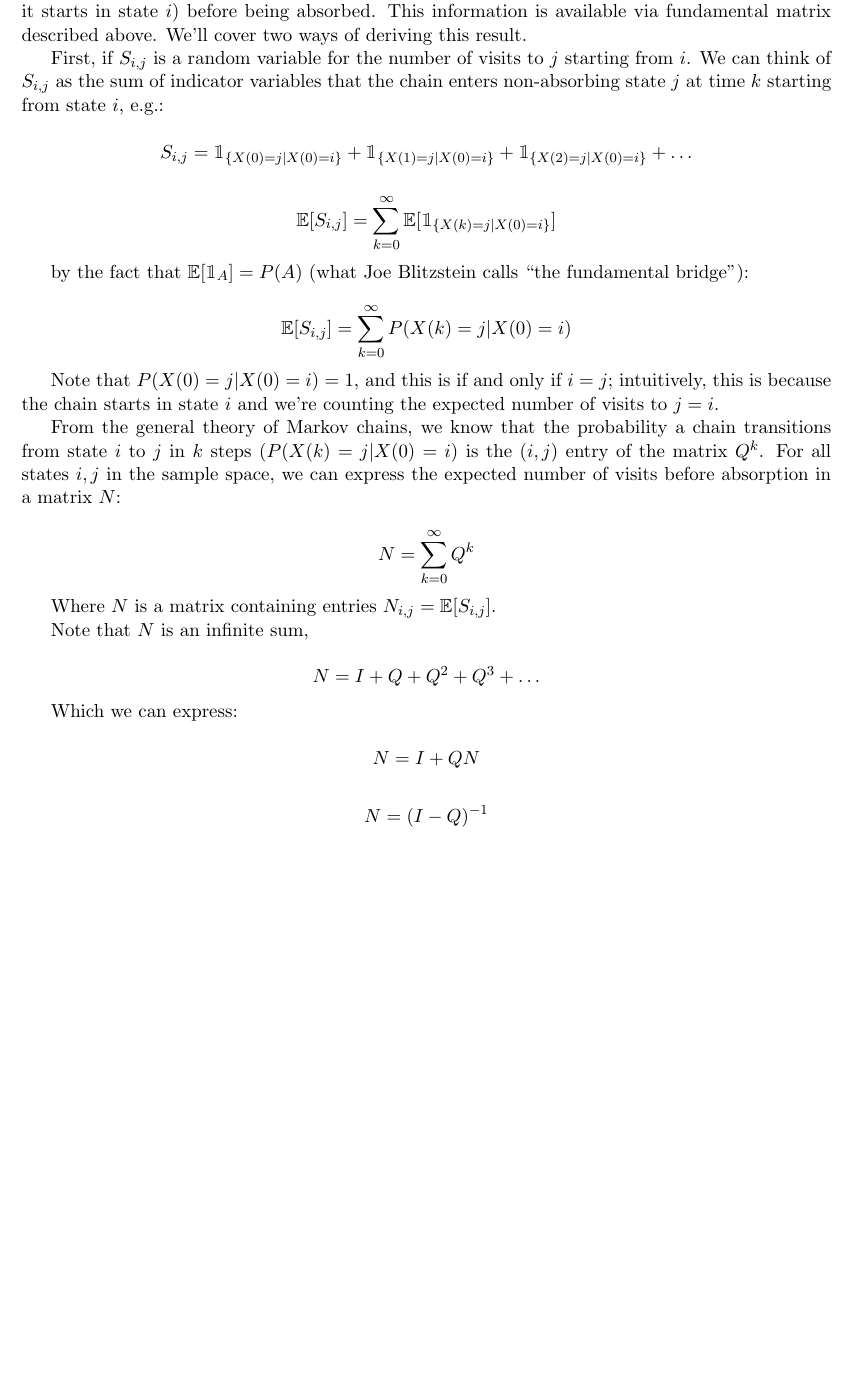
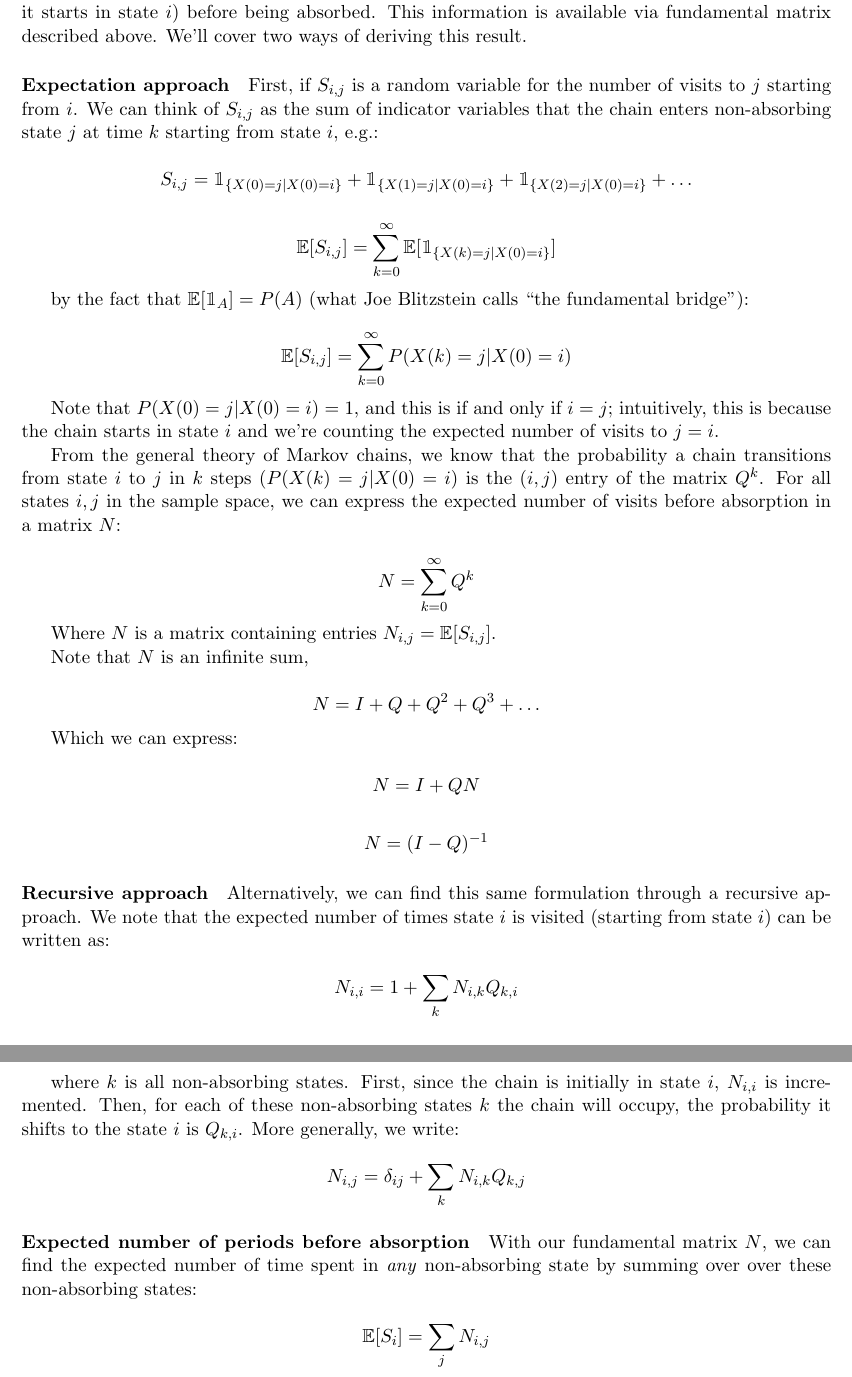
Before and after one commit to vsbuffalo/evolgen-notes, a LaTeX document (math.tex): part of page 2 of 2 before the commit and two parts of pages 2 and 3 of 3 after it, the two joined at a grey line, cut so that both start at the same text, the shorter picture padded with empty space. Compiled offline with pdfLaTeX.

Commit message:
more updates to mc notes

```diff
--- a/math.tex
+++ b/math.tex
@@ -106,7 +107,7 @@ visits a state $j$ (given it starts in state $i$) before being absorbed. This
 information is available via fundamental matrix described above. We'll cover
 two ways of deriving this result.
 
-First, if $S_{i,j}$ is a random variable for the number of visits to $j$
+\paragraph{Expectation approach} First, if $S_{i,j}$ is a random variable for the number of visits to $j$
 starting from $i$. We can think of $S_{i,j}$ as the sum of indicator variables
 that the chain enters non-absorbing state $j$ at time $k$ starting from state
 $i$, e.g.:
@@ -158,6 +159,33 @@ $$
 N = (I - Q)^{-1}
 $$
 
+\paragraph{Recursive approach}
+
+Alternatively, we can find this same formulation through a recursive approach.
+We note that the expected number of times state $i$ is visited (starting from
+state $i$) can be written as:
+
+$$
+N_{i,i} = 1 + \sum_k N_{i,k} Q_{k,i}
+$$
+
+where $k$ is all non-absorbing states. First, since the chain is initially in
+state $i$, $N_{i,i}$ is incremented. Then, for each of these non-absorbing
+states $k$ the chain will occupy, the probability it shifts to the state $i$ is
+$Q_{k,i}$. More generally, we write:
+
+$$
+N_{i,j} = \delta_{ij} + \sum_k N_{i,k} Q_{k,j}
+$$
+
+\paragraph{Expected number of periods before absorption}
+
+With our fundamental matrix $N$, we can find the expected number of time spent
+in \emph{any} non-absorbing state by summing over over these non-absorbing states:
+
+$$
+\E[S_i] = \sum_j N_{i,j}
+$$
 
 
 
```
Also changed, not shown: math.pdf, math.tex (1 more changed lines).
